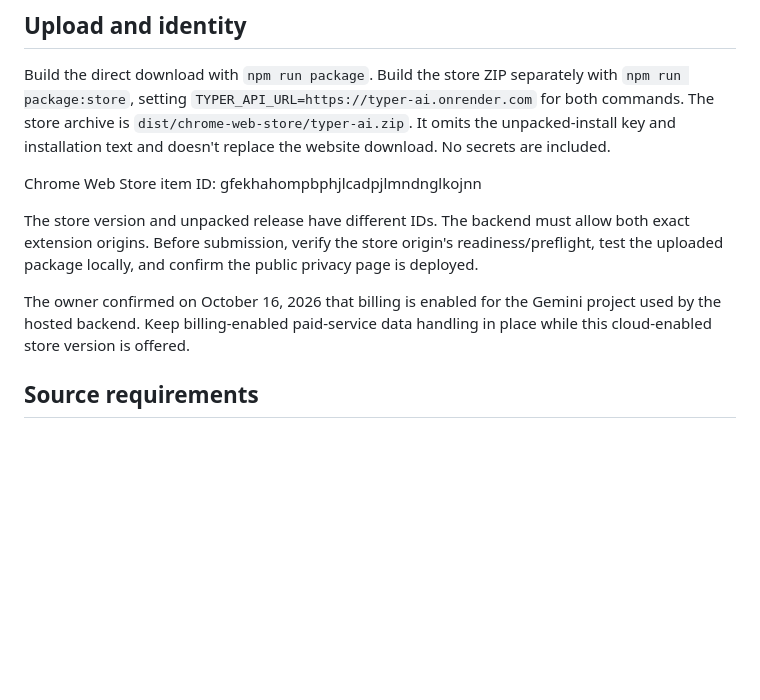
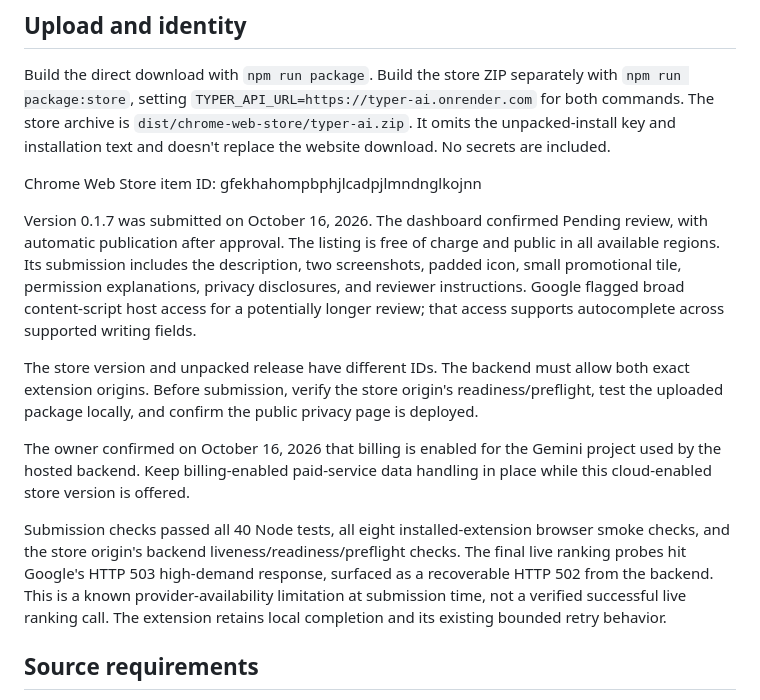
Before and after one commit to mutms7/Typer.AI, a Markdown page: store/listing.md, the part around the change. Rendered like a GitHub page; blank space fills up the shorter version.

Commit message:
Record Chrome Web Store review submission and verification

```diff
--- a/store/listing.md
+++ b/store/listing.md
@@ -84,9 +84,13 @@ Build the direct download with `npm run package`. Build the store ZIP separately
 
 Chrome Web Store item ID: gfekhahompbphjlcadpjlmndnglkojnn
 
+Version 0.1.7 was submitted on October 16, 2026. The dashboard confirmed Pending review, with automatic publication after approval. The listing is free of charge and public in all available regions. Its submission includes the description, two screenshots, padded icon, small promotional tile, permission explanations, privacy disclosures, and reviewer instructions. Google flagged broad content-script host access for a potentially longer review; that access supports autocomplete across supported writing fields.
+
 The store version and unpacked release have different IDs. The backend must allow both exact extension origins. Before submission, verify the store origin's readiness/preflight, test the uploaded package locally, and confirm the public privacy page is deployed.
 
 The owner confirmed on October 16, 2026 that billing is enabled for the Gemini project used by the hosted backend. Keep billing-enabled paid-service data handling in place while this cloud-enabled store version is offered.
+
+Submission checks passed all 40 Node tests, all eight installed-extension browser smoke checks, and the store origin's backend liveness/readiness/preflight checks. The final live ranking probes hit Google's HTTP 503 high-demand response, surfaced as a recoverable HTTP 502 from the backend. This is a known provider-availability limitation at submission time, not a verified successful live ranking call. The extension retains local completion and its existing bounded retry behavior.
 
 ## Source requirements
 
```
Also changed, not shown: docs/verification.md (+1 -1 lines).
